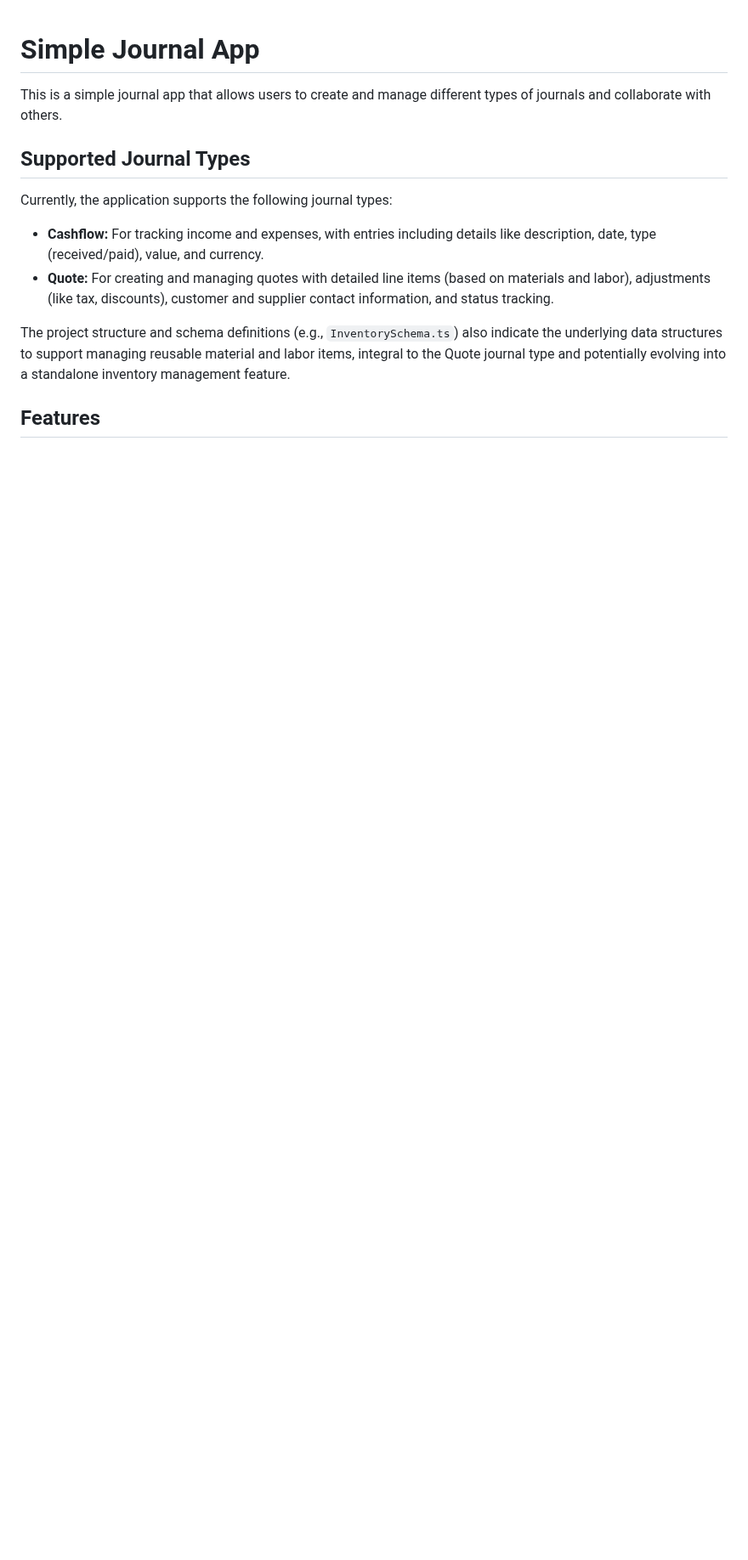
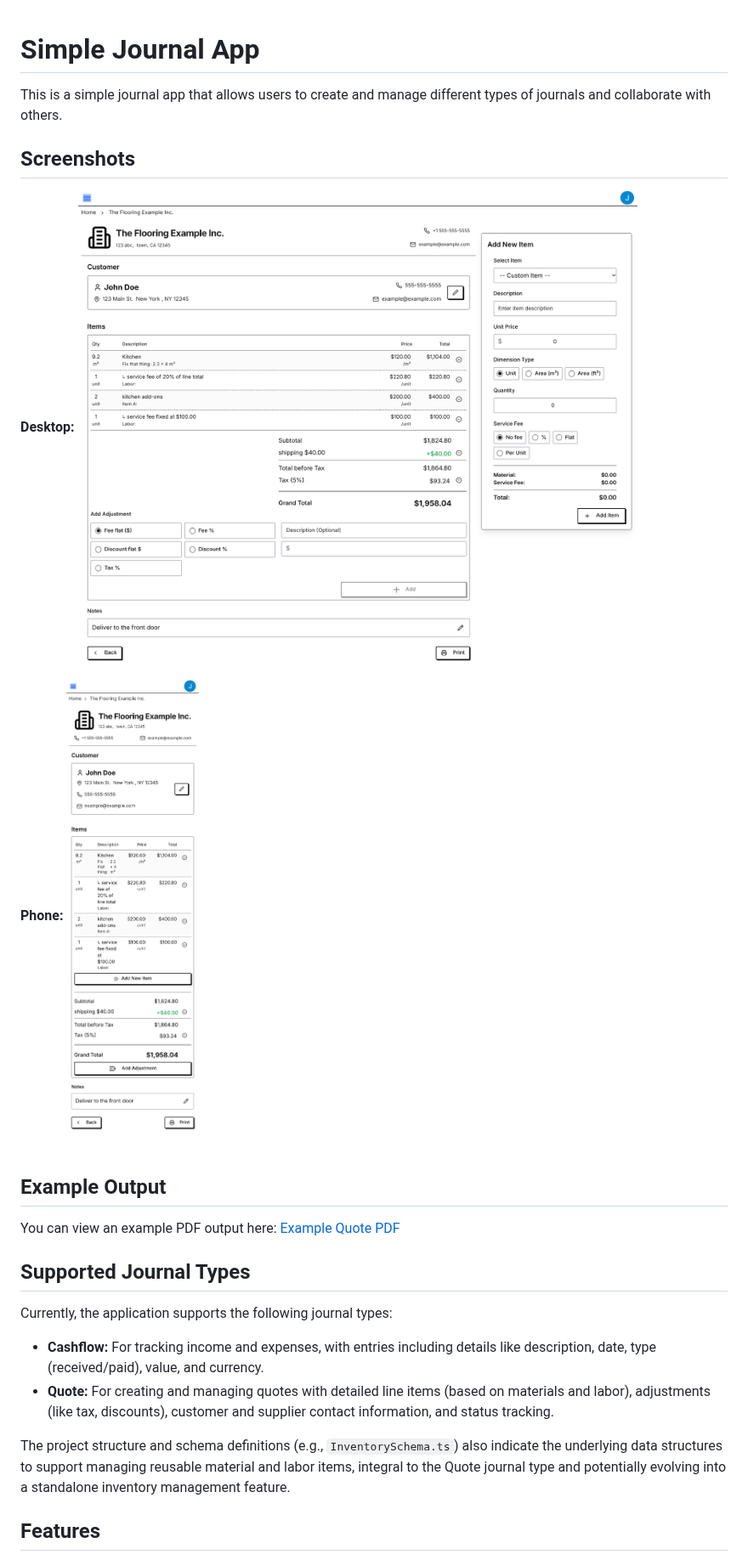
Before and after one commit to jhoncr/simple-business-journal, a Markdown page: README.md, the part around the change. Shown at 85% size. GitHub-like rendering; pictures changed too: quote_desktop_screen.png (added), quote_phone_screen.png (added); blank space fills up the shorter version.

Commit message:
added some examples

```diff
--- a/README.md
+++ b/README.md
@@ -1,6 +1,18 @@
 # Simple Journal App
 
 This is a simple journal app that allows users to create and manage different types of journals and collaborate with others.
+
+## Screenshots
+
+**Desktop:**
+![Quote Desktop Screen](quote_desktop_screen.png)
+
+**Phone:**
+![Quote Phone Screen](quote_phone_screen.png)
+
+## Example Output
+
+You can view an example PDF output here: [Example Quote PDF](example.pdf)
 
 ## Supported Journal Types
 
```
Also changed, not shown: 1 other file.
